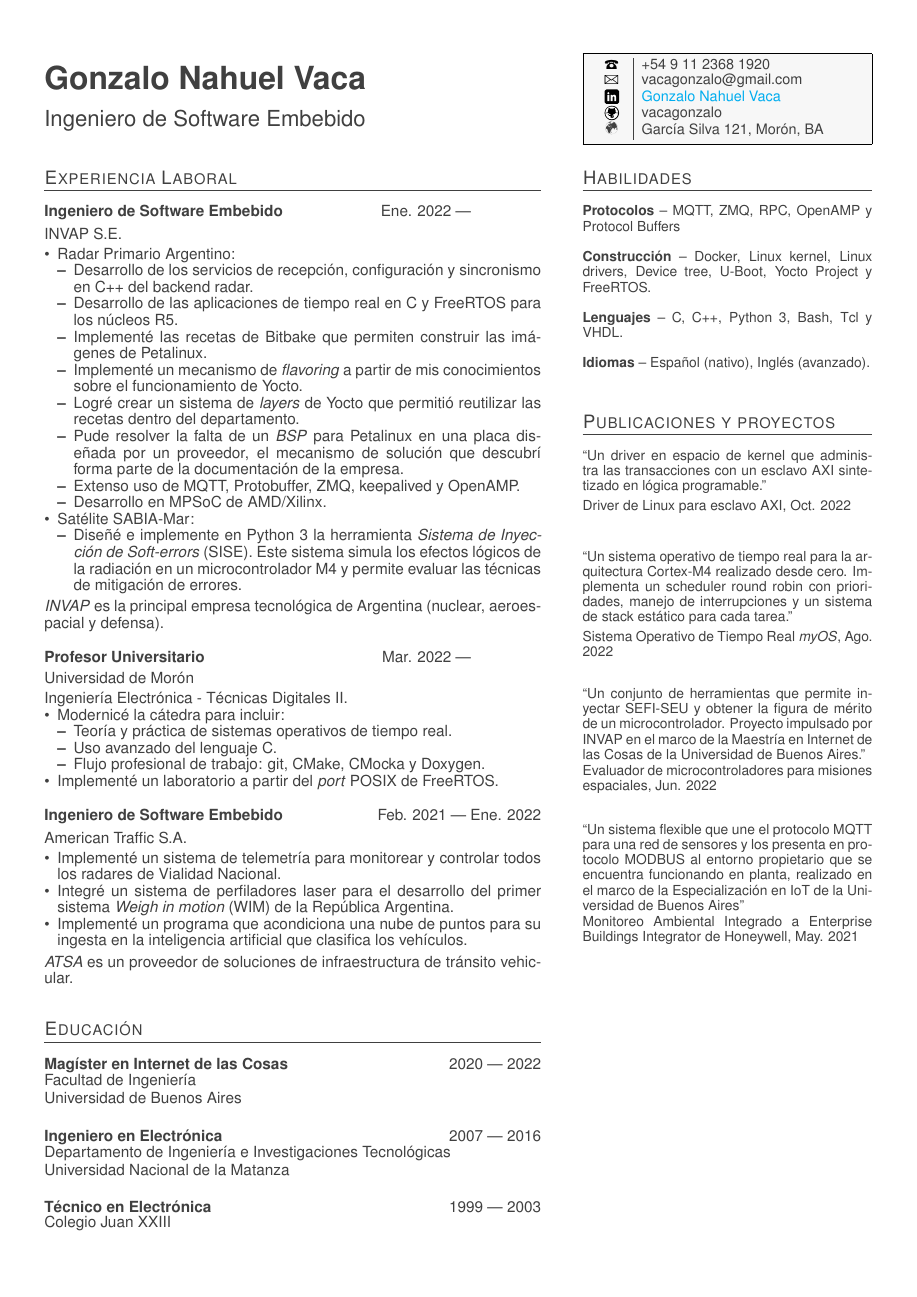
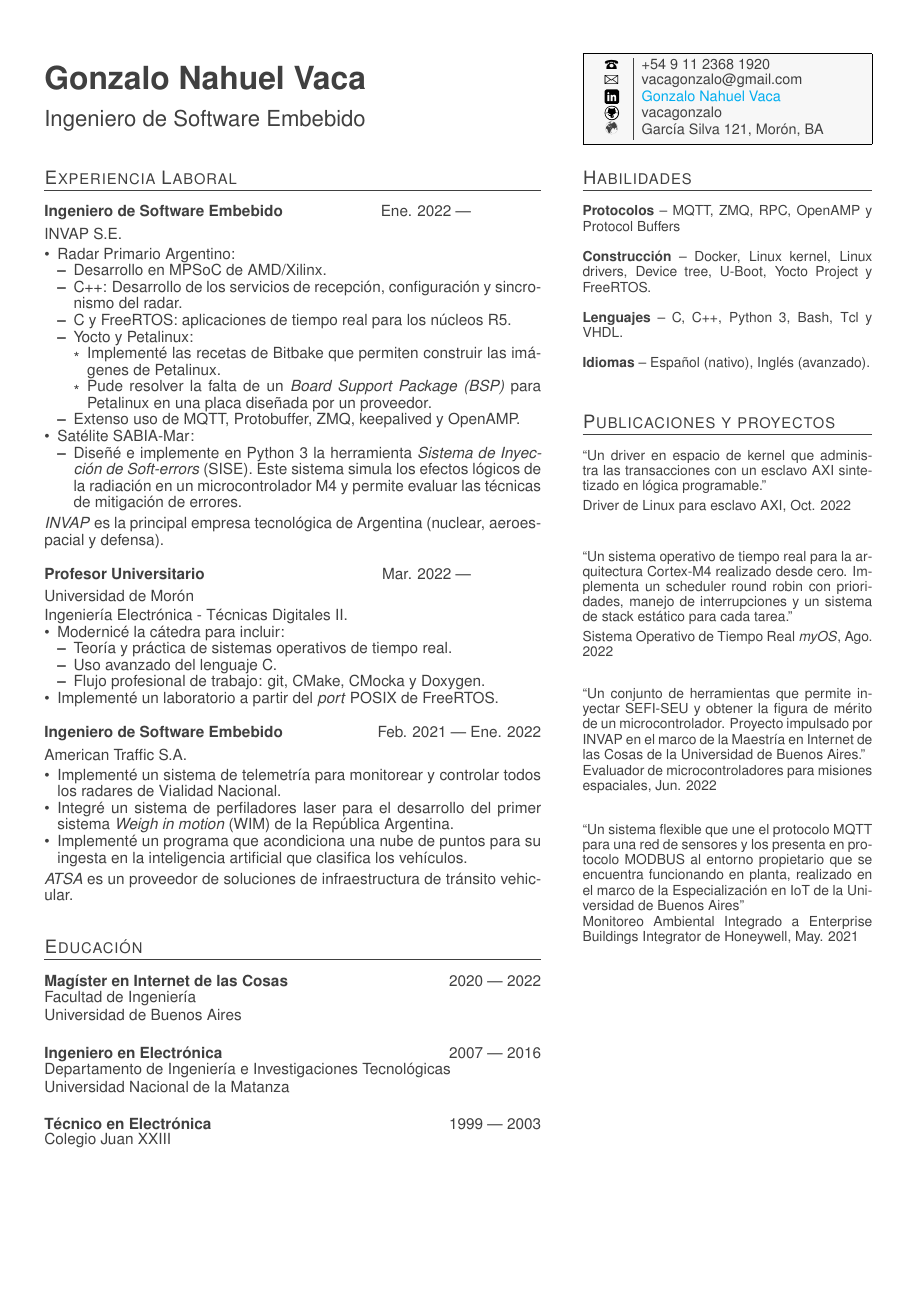
Before and after one commit to vacagonzalo/cv, a LaTeX CV (cv.tex, which reads exp.tex): the whole page. Compiled offline with pdfLaTeX.

Commit message:
mejora INVAP

```diff
--- a/exp.tex
+++ b/exp.tex
@@ -17,14 +17,15 @@
 	\begin{itemize}
 		\item Radar Primario Argentino:
 		\begin{itemize}
-			\item{Desarrollo de los servicios de recepción, configuración y sincronismo en C++ del backend radar.}
-			\item{Desarrollo de las aplicaciones de tiempo real en C y FreeRTOS para los núcleos R5.}
-			\item{Implementé las recetas de Bitbake que permiten construir las imágenes de Petalinux.}
-			\item{Implementé un mecanismo de \emph{flavoring} a partir de mis conocimientos sobre el funcionamiento de Yocto.}
-			\item{Logré crear un sistema de \emph{layers} de Yocto que permitió reutilizar las recetas dentro del departamento.}
-			\item{Pude resolver la falta de un \emph{BSP} para Petalinux en una placa diseñada por un proveedor, el mecanismo de solución que descubrí forma parte de la documentación de la empresa.}
+	    	\item{Desarrollo en MPSoC de AMD/Xilinx.}
+			\item{C++: Desarrollo de los servicios de recepción, configuración y sincronismo del radar.}
+			\item{C y FreeRTOS: aplicaciones de tiempo real para los núcleos R5.}
+			\item{Yocto y Petalinux:}
+			\begin{itemize}
+				\item{Implementé las recetas de Bitbake que permiten construir las imágenes de Petalinux.}
+				\item{Pude resolver la falta de un \emph{Board Support Package (BSP)} para Petalinux en una placa diseñada por un proveedor.}
+			\end{itemize}
 			\item{Extenso uso de MQTT, Protobuffer, ZMQ, keepalived y OpenAMP.}
-	    	\item{Desarrollo en MPSoC de AMD/Xilinx.}
 		\end{itemize}
 		\item Satélite SABIA-Mar:
 		\begin{itemize}
```
